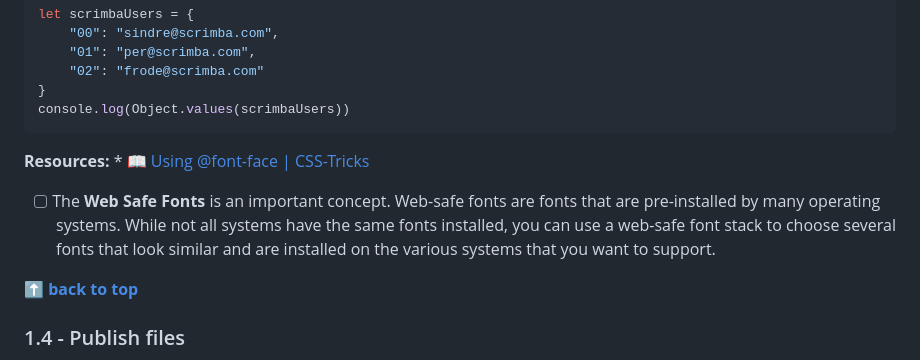
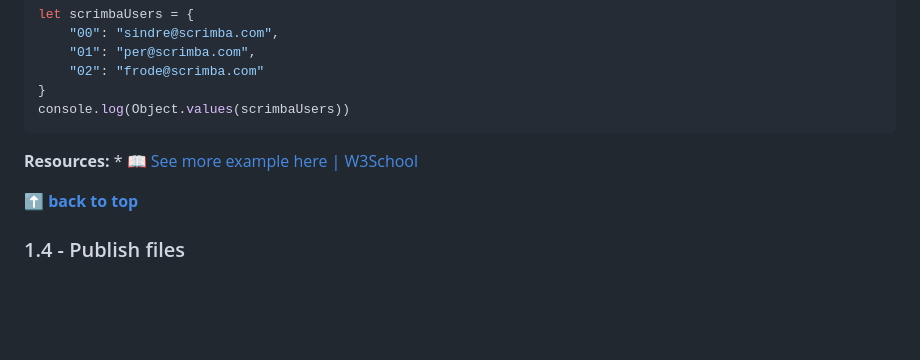
Before and after one commit to shiuandai/Endorsement_Mobile_App, a Markdown page: README.md, the part around the change. Drawn GitHub-style; blank space fills up the shorter version.

````diff
--- a/README.md
+++ b/README.md
@@ -93,9 +93,7 @@ console.log(Object.values(scrimbaUsers))
 ```
 
   __Resources:__
-	* 📖 [Using @font-face | CSS-Tricks](https://css-tricks.com/snippets/css/using-font-face/)
-
-* [ ] The **Web Safe Fonts** is an important concept. Web-safe fonts are fonts that are pre-installed by many operating systems. While not all systems have the same fonts installed, you can use a web-safe font stack to choose several fonts that look similar and are installed on the various systems that you want to support.
+	* 📖 [See more example here | W3School](https://www.w3schools.com/python/ref_dictionary_values.asp)
 
 **[⬆ back to top](#table-of-contents)**
 
````
